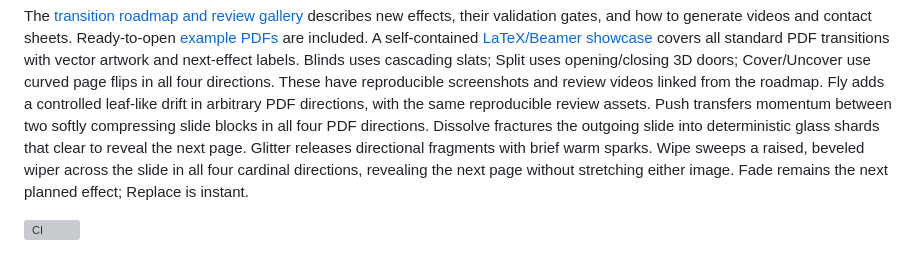
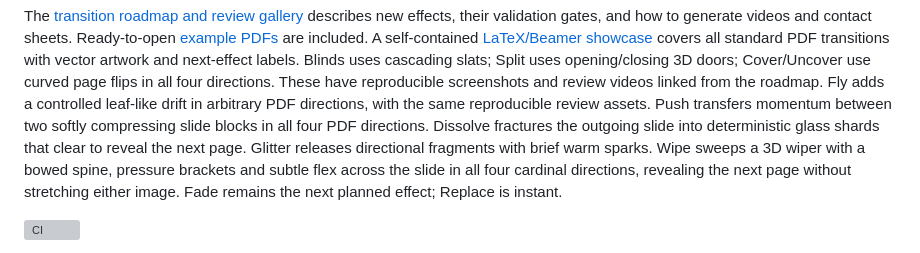
Before and after one commit to baol/pdfcube, a Markdown page: README.md, the part around the change. Rendered like a GitHub page; grey boxes are pictures that could not be loaded.

```diff
--- a/README.md
+++ b/README.md
@@ -13,7 +13,7 @@ same reproducible review assets. Push transfers momentum between two softly
 compressing slide blocks in all four PDF directions. Dissolve fractures the
 outgoing slide into deterministic glass shards that clear to reveal the next page.
 Glitter releases directional fragments with brief warm sparks. Wipe sweeps a
-raised, beveled wiper across the slide in all four cardinal directions, revealing
+3D wiper with a bowed spine, pressure brackets and subtle flex across the slide in all four cardinal directions, revealing
 the next page without stretching either image. Fade remains the next planned
 effect; Replace is instant.
 
```
Also changed, not shown: docs/transitions/README.md (+9 -7 lines), docs/transitions/wipe-down.png, docs/transitions/wipe-left.png, docs/transitions/wipe-right.png, docs/transitions/wipe-up.png, 8 other files.
